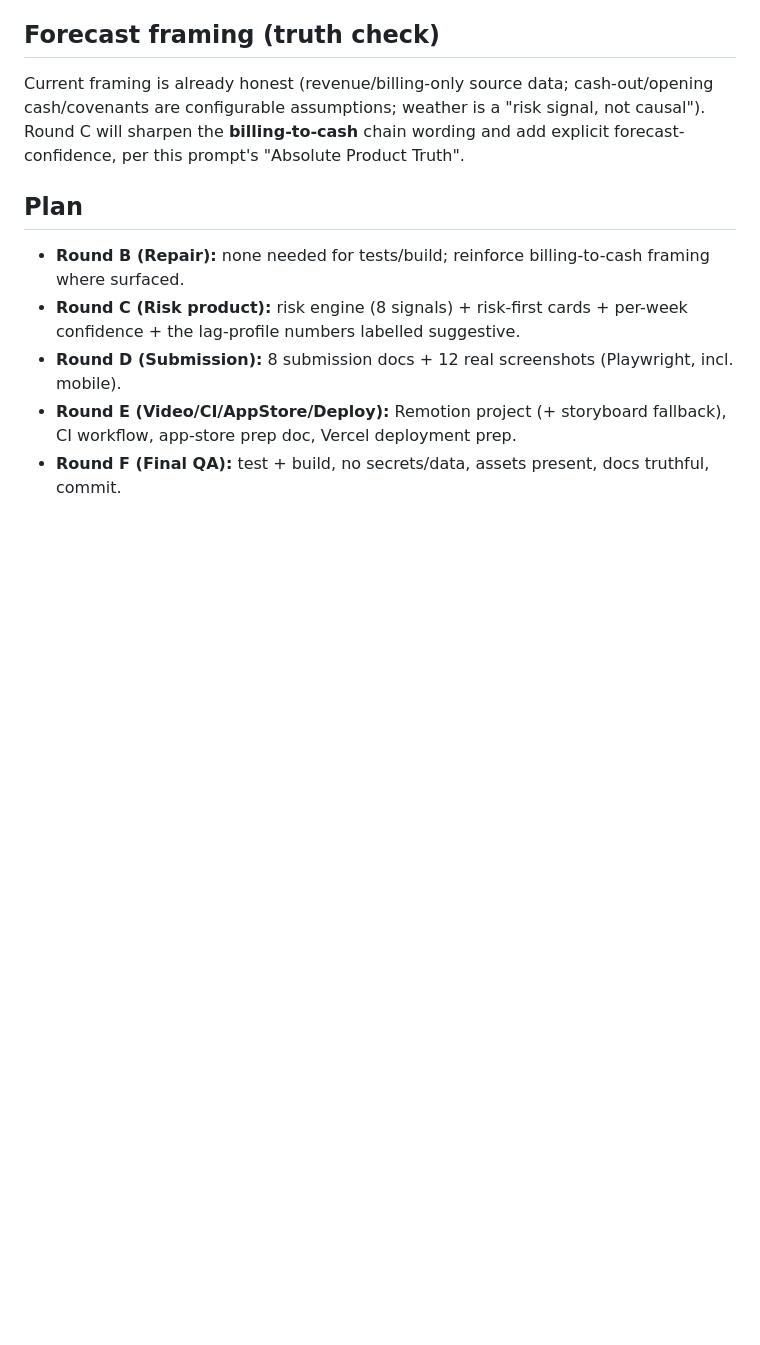
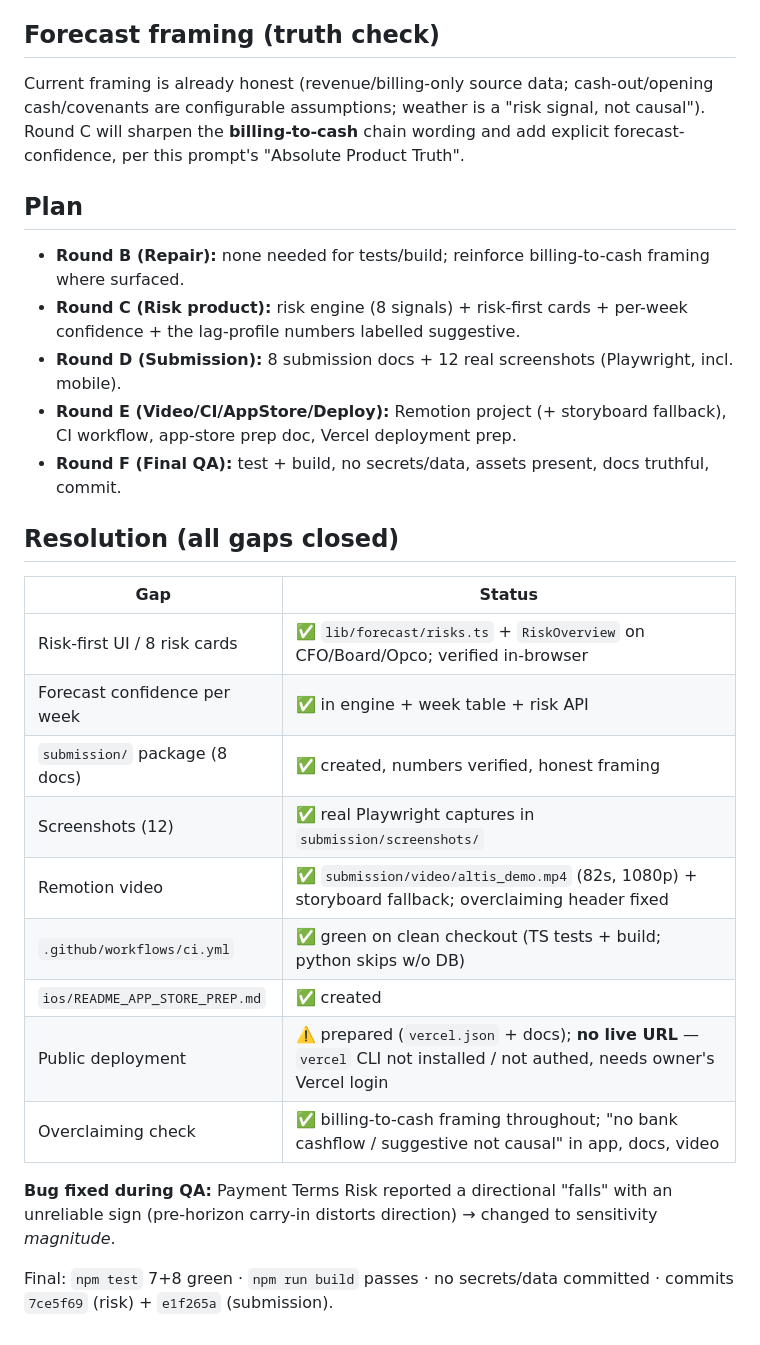
Before and after one commit to SweSweUI/RoofCast, a Markdown page: work/verification_report.md, the part around the change. Rendered like a GitHub page; blank space fills up the shorter version.

Commit message:
Update verification report with resolution status
Co-Authored-By: Claude Opus 4.8 (1M context) <noreply@anthropic.com>

```diff
--- a/work/verification_report.md
+++ b/work/verification_report.md
@@ -48,3 +48,21 @@ Current framing is already honest (revenue/billing-only source data; cash-out/op
 - **Round D (Submission):** 8 submission docs + 12 real screenshots (Playwright, incl. mobile).
 - **Round E (Video/CI/AppStore/Deploy):** Remotion project (+ storyboard fallback), CI workflow, app-store prep doc, Vercel deployment prep.
 - **Round F (Final QA):** test + build, no secrets/data, assets present, docs truthful, commit.
+
+## Resolution (all gaps closed)
+
+| Gap | Status |
+|---|---|
+| Risk-first UI / 8 risk cards | ✅ `lib/forecast/risks.ts` + `RiskOverview` on CFO/Board/Opco; verified in-browser |
+| Forecast confidence per week | ✅ in engine + week table + risk API |
+| `submission/` package (8 docs) | ✅ created, numbers verified, honest framing |
+| Screenshots (12) | ✅ real Playwright captures in `submission/screenshots/` |
+| Remotion video | ✅ `submission/video/altis_demo.mp4` (82s, 1080p) + storyboard fallback; overclaiming header fixed |
+| `.github/workflows/ci.yml` | ✅ green on clean checkout (TS tests + build; python skips w/o DB) |
+| `ios/README_APP_STORE_PREP.md` | ✅ created |
+| Public deployment | ⚠️ prepared (`vercel.json` + docs); **no live URL** — `vercel` CLI not installed / not authed, needs owner's Vercel login |
+| Overclaiming check | ✅ billing-to-cash framing throughout; "no bank cashflow / suggestive not causal" in app, docs, video |
+
+**Bug fixed during QA:** Payment Terms Risk reported a directional "falls" with an unreliable sign (pre-horizon carry-in distorts direction) → changed to sensitivity *magnitude*.
+
+Final: `npm test` 7+8 green · `npm run build` passes · no secrets/data committed · commits `7ce5f69` (risk) + `e1f265a` (submission).
```
